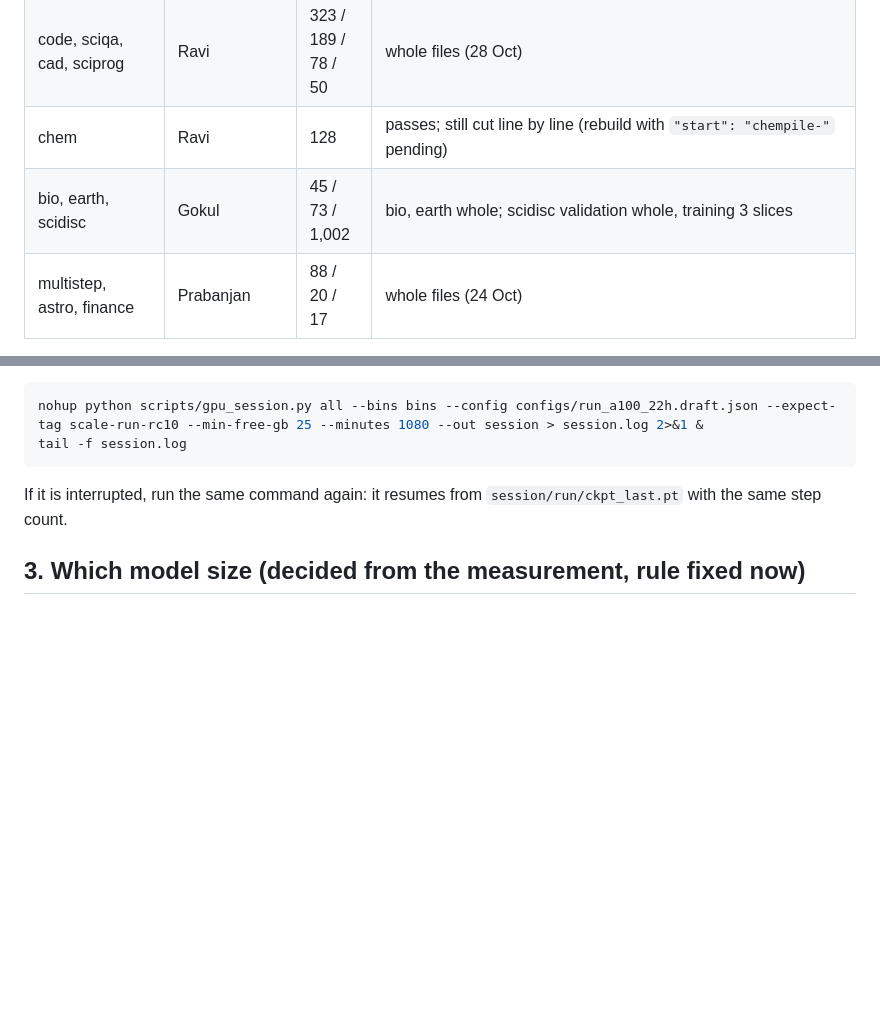
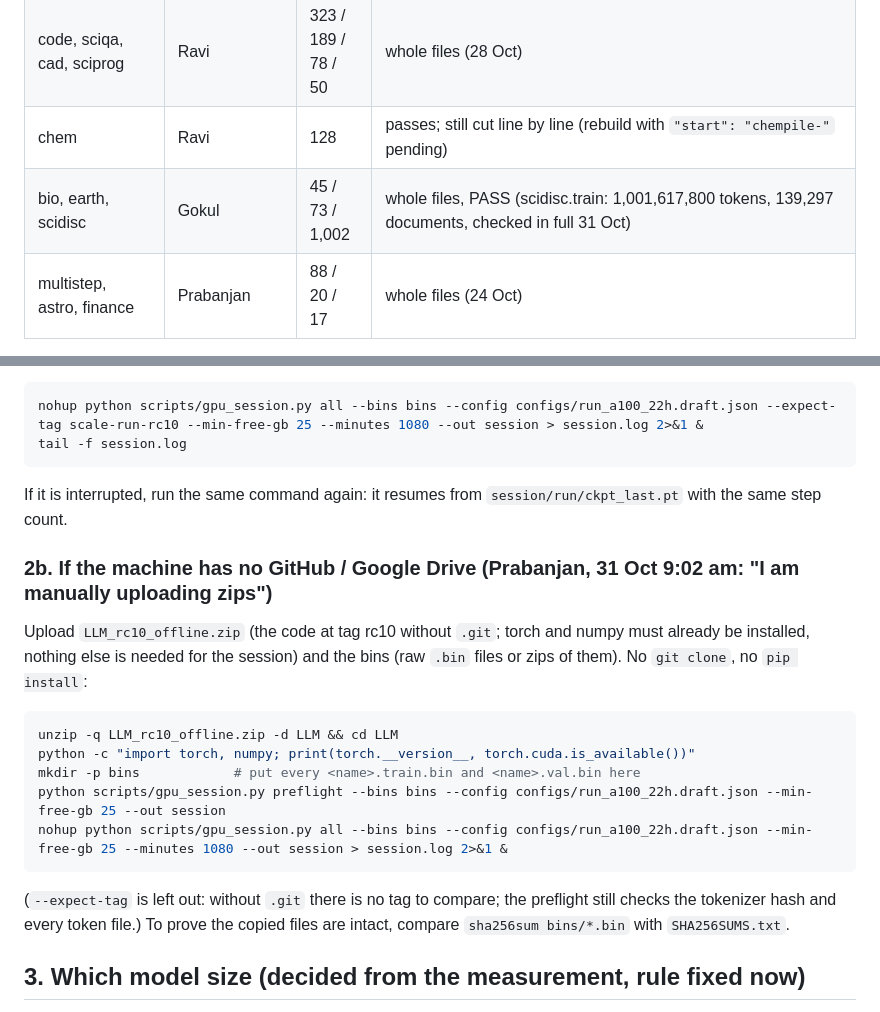
Before and after one commit to Pankaj837/LLM, a Markdown page: docs/A100_SESSION_RUNBOOK_2026-10-31.md, 2 parts joined by grey strips. Drawn GitHub-style; blank space fills up the shorter version.

Commit message:
Runbook: offline path (no GitHub/Drive on the AIKosh machine); scidisc checked whole
Co-Authored-By: Claude Sonnet 5.5 <noreply@anthropic.com>

````diff
--- a/docs/A100_SESSION_RUNBOOK_2026-10-31.md
+++ b/docs/A100_SESSION_RUNBOOK_2026-10-31.md
@@ -19,7 +19,7 @@ Written by Pankaj's assistant on 31 Oct (02:30). Everything marked *estimate* is
 | eng_reasoning | Pankaj rebuild (Prabanjan's corpus) | 805.0 | rebuilt 31 Oct on rc9 from `engineering_reasoning_corpus_old.txt` (3,114,429,124 bytes, separators throughout) with `"eot": true, "dedup": true`: 259,525 whole documents (mean 3,102 tokens), PASS, 0% duplicates in a 3,000-document sample, manifest clean at commit f541cad |
 | code, sciqa, cad, sciprog | Ravi | 323 / 189 / 78 / 50 | whole files (28 Oct) |
 | chem | Ravi | 128 | passes; still cut line by line (rebuild with `"start": "chempile-"` pending) |
-| bio, earth, scidisc | Gokul | 45 / 73 / 1,002 | bio, earth whole; scidisc validation whole, training 3 slices |
+| bio, earth, scidisc | Gokul | 45 / 73 / 1,002 | whole files, PASS (scidisc.train: 1,001,617,800 tokens, 139,297 documents, checked in full 31 Oct) |
 | multistep, astro, finance | Prabanjan | 88 / 20 / 17 | whole files (24 Oct) |
 Not in the mix: domains 9 and 10 (Swaraj): the 20 MB samples are mostly unrelated text (96% / 64% of documents contain none of the domain words) and about half the documents are exact duplicates. Prabanjan's `engineering_colab_training.zip` bin (737M tokens, `"blank": true` on the deduplicated file) is **not** used: it is cut at every paragraph.
 
@@ -46,6 +46,17 @@ tail -f session.log
 ```
 If it is interrupted, run the same command again: it resumes from `session/run/ckpt_last.pt` with the same step count.
 
+### 2b. If the machine has no GitHub / Google Drive (Prabanjan, 31 Oct 9:02 am: "I am manually uploading zips")
+Upload `LLM_rc10_offline.zip` (the code at tag rc10 without `.git`; torch and numpy must already be installed, nothing else is needed for the session) and the bins (raw `.bin` files or zips of them). No `git clone`, no `pip install`:
+```bash
+unzip -q LLM_rc10_offline.zip -d LLM && cd LLM
+python -c "import torch, numpy; print(torch.__version__, torch.cuda.is_available())"
+mkdir -p bins            # put every <name>.train.bin and <name>.val.bin here
+python scripts/gpu_session.py preflight --bins bins --config configs/run_a100_22h.draft.json --min-free-gb 25 --out session
+nohup python scripts/gpu_session.py all --bins bins --config configs/run_a100_22h.draft.json --min-free-gb 25 --minutes 1080 --out session > session.log 2>&1 &
+```
+(`--expect-tag` is left out: without `.git` there is no tag to compare; the preflight still checks the tokenizer hash and every token file.) To prove the copied files are intact, compare `sha256sum bins/*.bin` with `SHA256SUMS.txt`.
+
 ## 3. Which model size (decided from the measurement, rule fixed now)
 The session trains the 100M preset. A 300M model needs about 6B tokens (20 per parameter): at an *estimated* 40k tokens/s on a full A100 that is 42 hours, so it does not fit in 22 hours on any A100 variant; on a 20 GB slice the speed is lower still. The 1.5B model does not fit. The benchmark table in `session/session_report.md` gives the real tokens/s; if the 100M speed is above about 100k tokens/s, the 18-hour run sees more than 6B tokens (about one pass over everything we have); below 40k, about 2.6B.
 
````
